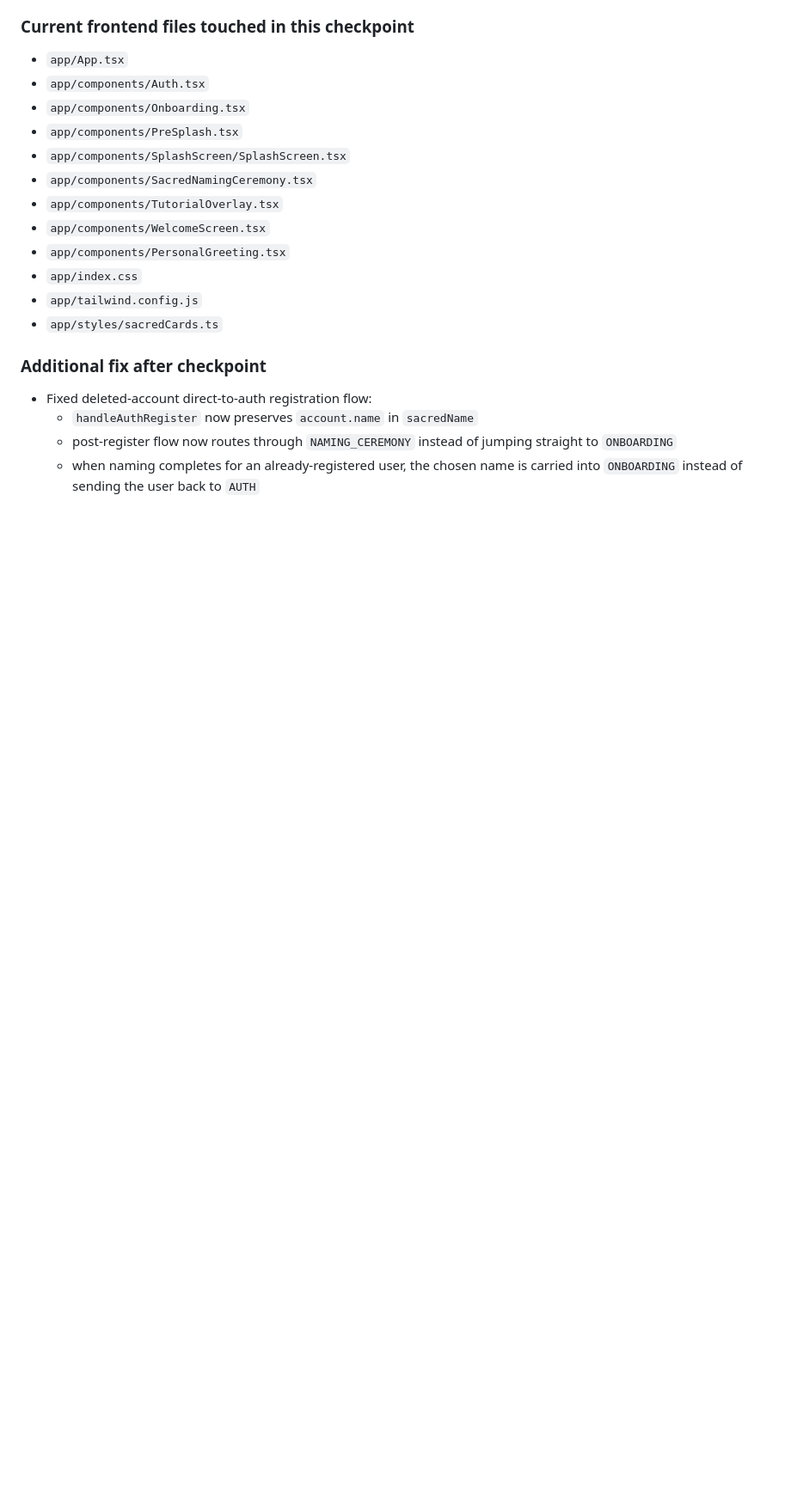
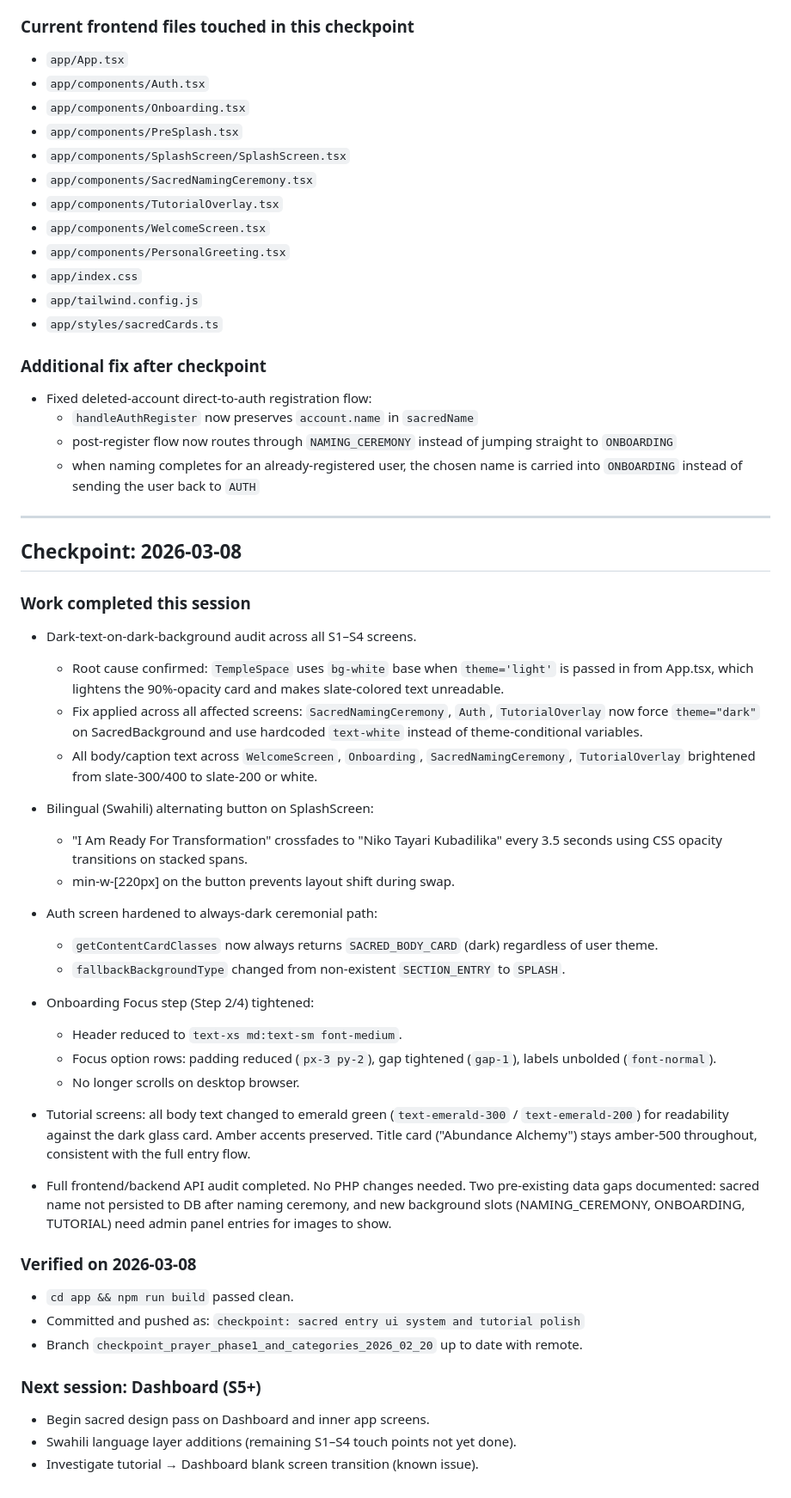
Before and after one commit to Peacefulprayer/abundance-alchemy-v2-app, a Markdown page: WORK.md, the part around one of its changes. Shown at 86% size. GitHub-like rendering; blank space fills up the shorter version.

```diff
--- a/WORK.md
+++ b/WORK.md
@@ -220,3 +220,41 @@ This is a checkpoint record so work can resume quickly if a session drops.
   - `handleAuthRegister` now preserves `account.name` in `sacredName`
   - post-register flow now routes through `NAMING_CEREMONY` instead of jumping straight to `ONBOARDING`
   - when naming completes for an already-registered user, the chosen name is carried into `ONBOARDING` instead of sending the user back to `AUTH`
+
+---
+
+## Checkpoint: 2026-03-08
+
+### Work completed this session
+
+- Dark-text-on-dark-background audit across all S1–S4 screens.
+  - Root cause confirmed: `TempleSpace` uses `bg-white` base when `theme='light'` is passed in from App.tsx, which lightens the 90%-opacity card and makes slate-colored text unreadable.
+  - Fix applied across all affected screens: `SacredNamingCeremony`, `Auth`, `TutorialOverlay` now force `theme="dark"` on SacredBackground and use hardcoded `text-white` instead of theme-conditional variables.
+  - All body/caption text across `WelcomeScreen`, `Onboarding`, `SacredNamingCeremony`, `TutorialOverlay` brightened from slate-300/400 to slate-200 or white.
+
+- Bilingual (Swahili) alternating button on SplashScreen:
+  - "I Am Ready For Transformation" crossfades to "Niko Tayari Kubadilika" every 3.5 seconds using CSS opacity transitions on stacked spans.
+  - min-w-[220px] on the button prevents layout shift during swap.
+
+- Auth screen hardened to always-dark ceremonial path:
+  - `getContentCardClasses` now always returns `SACRED_BODY_CARD` (dark) regardless of user theme.
+  - `fallbackBackgroundType` changed from non-existent `SECTION_ENTRY` to `SPLASH`.
+
+- Onboarding Focus step (Step 2/4) tightened:
+  - Header reduced to `text-xs md:text-sm font-medium`.
+  - Focus option rows: padding reduced (`px-3 py-2`), gap tightened (`gap-1`), labels unbolded (`font-normal`).
+  - No longer scrolls on desktop browser.
+
+- Tutorial screens: all body text changed to emerald green (`text-emerald-300` / `text-emerald-200`) for readability against the dark glass card. Amber accents preserved. Title card ("Abundance Alchemy") stays amber-500 throughout, consistent with the full entry flow.
+
+- Full frontend/backend API audit completed. No PHP changes needed. Two pre-existing data gaps documented: sacred name not persisted to DB after naming ceremony, and new background slots (NAMING_CEREMONY, ONBOARDING, TUTORIAL) need admin panel entries for images to show.
+
+### Verified on 2026-03-08
+- `cd app && npm run build` passed clean.
+- Committed and pushed as: `checkpoint: sacred entry ui system and tutorial polish`
+- Branch `checkpoint_prayer_phase1_and_categories_2026_02_20` up to date with remote.
+
+### Next session: Dashboard (S5+)
+- Begin sacred design pass on Dashboard and inner app screens.
+- Swahili language layer additions (remaining S1–S4 touch points not yet done).
+- Investigate tutorial → Dashboard blank screen transition (known issue).
```
Also changed, not shown: other parts of WORK.md (+1 -1 lines), CLAUDE.md (added, +44 -0 lines).
